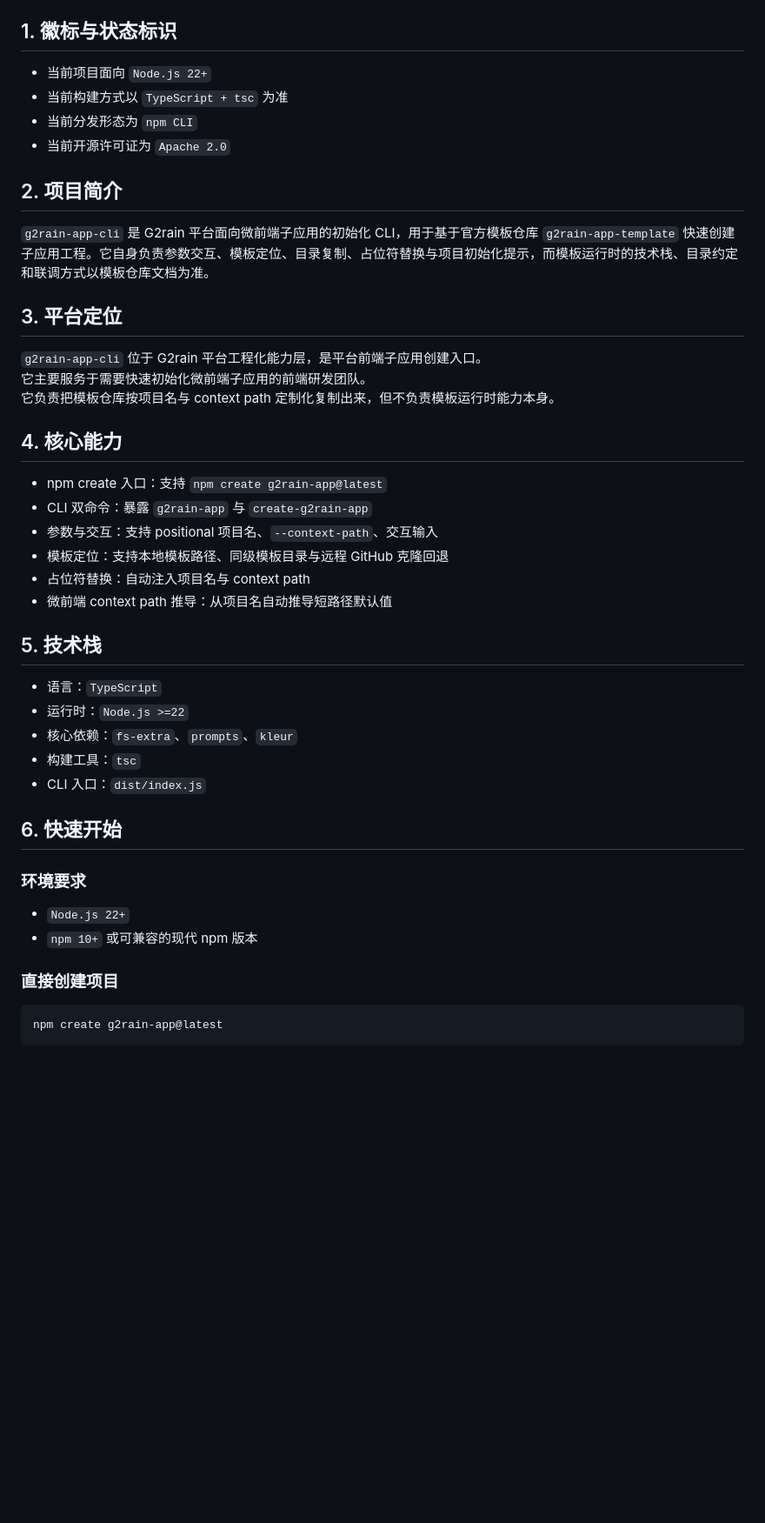
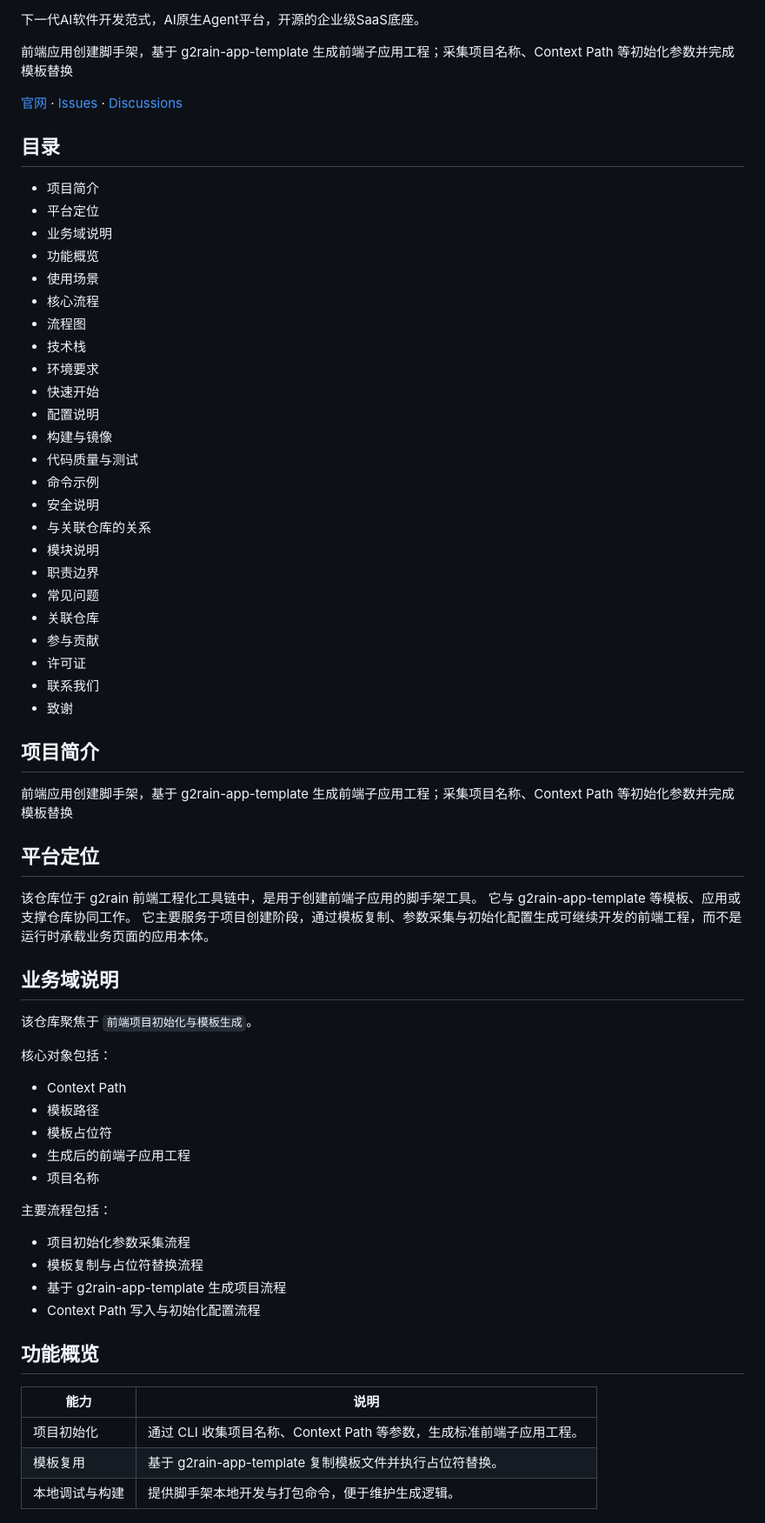
Before and after one commit to g2rain/g2rain-app-cli, a Markdown page: README.md, the part around one of its changes. Shown at 87% size. GitHub-like rendering; blank space fills up the shorter version.

````diff
--- a/README.md
+++ b/README.md
@@ -5,44 +8,68 @@
 [![TypeScript](https://img.shields.io/badge/TypeScript-5.9.3-3178C6?logo=typescript&logoColor=white)](https://www.typescriptlang.org/)
 
-## 1. 徽标与状态标识
-- 当前项目面向 `Node.js 22+`
-- 当前构建方式以 `TypeScript + tsc` 为准
-- 当前分发形态为 `npm CLI`
-- 当前开源许可证为 `Apache 2.0`
+下一代AI软件开发范式，AI原生Agent平台，开源的企业级SaaS底座。
 
-## 2. 项目简介
-`g2rain-app-cli` 是 G2rain 平台面向微前端子应用的初始化 CLI，用于基于官方模板仓库 `g2rain-app-template` 快速创建子应用工程。它自身负责参数交互、模板定位、目录复制、占位符替换与项目初始化提示，而模板运行时的技术栈、目录约定和联调方式以模板仓库文档为准。
+前端应用创建脚手架，基于 g2rain-app-template 生成前端子应用工程；采集项目名称、Context Path 等初始化参数并完成模板替换
 
-## 3. 平台定位
+[官网](https://www.g2rain.com) · [Issues](https://github.com/g2rain/g2rain/issues) · [Discussions](https://github.com/g2rain/g2rain/discussions)
 
-`g2rain-app-cli` 位于 G2rain 平台工程化能力层，是平台前端子应用创建入口。
-它主要服务于需要快速初始化微前端子应用的前端研发团队。
-它负责把模板仓库按项目名与 context path 定制化复制出来，但不负责模板运行时能力本身。
+## 目录
 
-## 4. 核心能力
+- 项目简介
+- 平台定位
+- 业务域说明
+- 功能概览
+- 使用场景
+- 核心流程
+- 流程图
+- 技术栈
+- 环境要求
+- 快速开始
+- 配置说明
+- 构建与镜像
+- 代码质量与测试
+- 命令示例
+- 安全说明
+- 与关联仓库的关系
+- 模块说明
+- 职责边界
+- 常见问题
+- 关联仓库
+- 参与贡献
+- 许可证
+- 联系我们
+- 致谢
 
-- npm create 入口：支持 `npm create g2rain-app@latest`
-- CLI 双命令：暴露 `g2rain-app` 与 `create-g2rain-app`
-- 参数与交互：支持 positional 项目名、`--context-path`、交互输入
-- 模板定位：支持本地模板路径、同级模板目录与远程 GitHub 克隆回退
-- 占位符替换：自动注入项目名与 context path
-- 微前端 context path 推导：从项目名自动推导短路径默认值
+## 项目简介
 
-## 5. 技术栈
+前端应用创建脚手架，基于 g2rain-app-template 生成前端子应用工程；采集项目名称、Context Path 等初始化参数并完成模板替换
 
-- 语言：`TypeScript`
-- 运行时：`Node.js >=22`
-- 核心依赖：`fs-extra`、`prompts`、`kleur`
-- 构建工具：`tsc`
-- CLI 入口：`dist/index.js`
+## 平台定位
 
-## 6. 快速开始
-### 环境要求
+该仓库位于 g2rain 前端工程化工具链中，是用于创建前端子应用的脚手架工具。 它与 g2rain-app-template 等模板、应用或支撑仓库协同工作。 它主要服务于项目创建阶段，通过模板复制、参数采集与初始化配置生成可继续开发的前端工程，而不是运行时承载业务页面的应用本体。
 
-- `Node.js 22+`
-- `npm 10+` 或可兼容的现代 npm 版本
+## 业务域说明
 
-### 直接创建项目
+该仓库聚焦于 `前端项目初始化与模板生成`。
 
-```bash
-npm create g2rain-app@latest
+核心对象包括：
+- Context Path
+- 模板路径
+- 模板占位符
+- 生成后的前端子应用工程
+- 项目名称
+
+主要流程包括：
+- 项目初始化参数采集流程
+- 模板复制与占位符替换流程
+- 基于 g2rain-app-template 生成项目流程
+- Context Path 写入与初始化配置流程
+
+## 功能概览
+
+| 能力 | 说明 |
+| --- | --- |
+| 项目初始化 | 通过 CLI 收集项目名称、Context Path 等参数，生成标准前端子应用工程。 |
+| 模板复用 | 基于 g2rain-app-template 复制模板文件并执行占位符替换。 |
+| 本地调试与构建 | 提供脚手架本地开发与打包命令，便于维护生成逻辑。 |
+
````
Also changed, not shown: other parts of README.md (+114 -125 lines).
